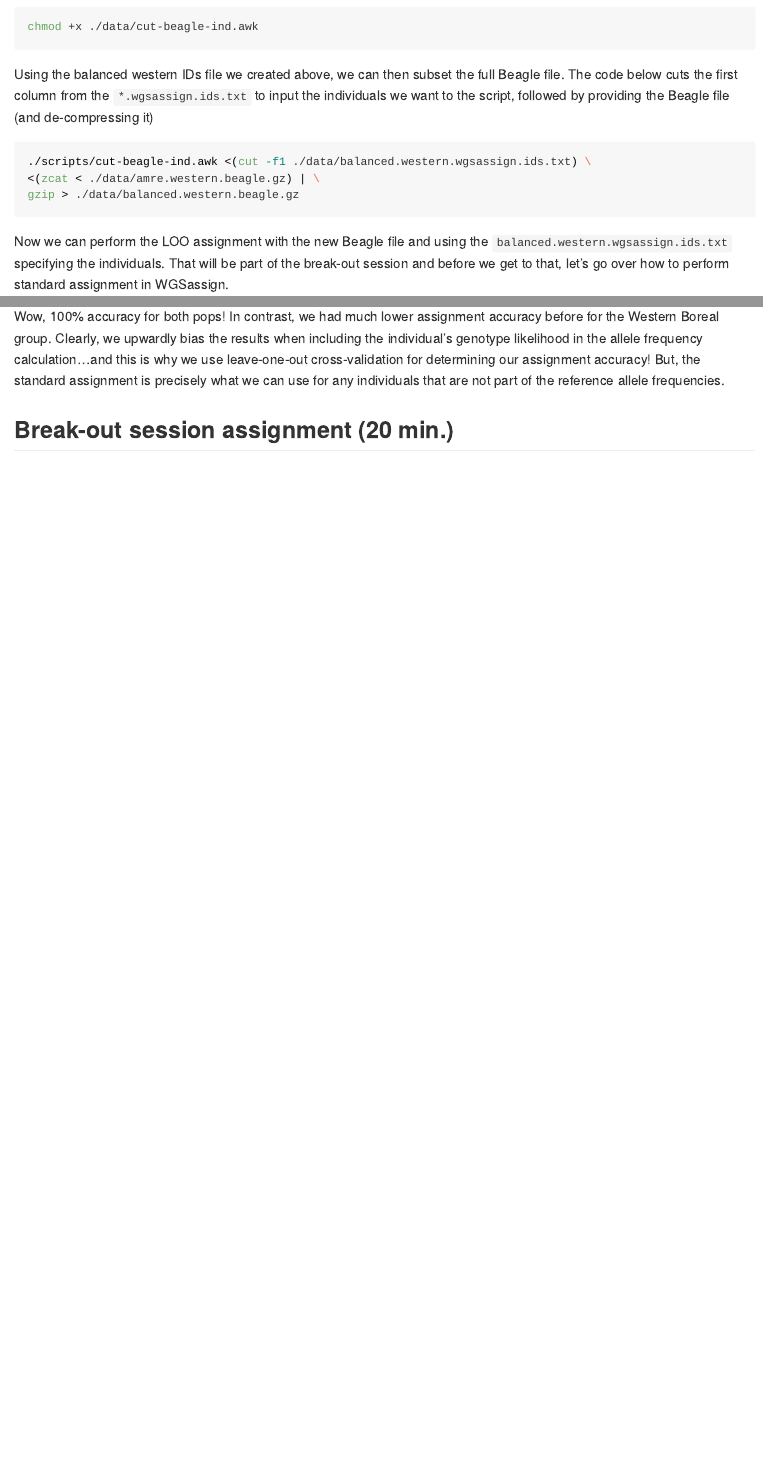
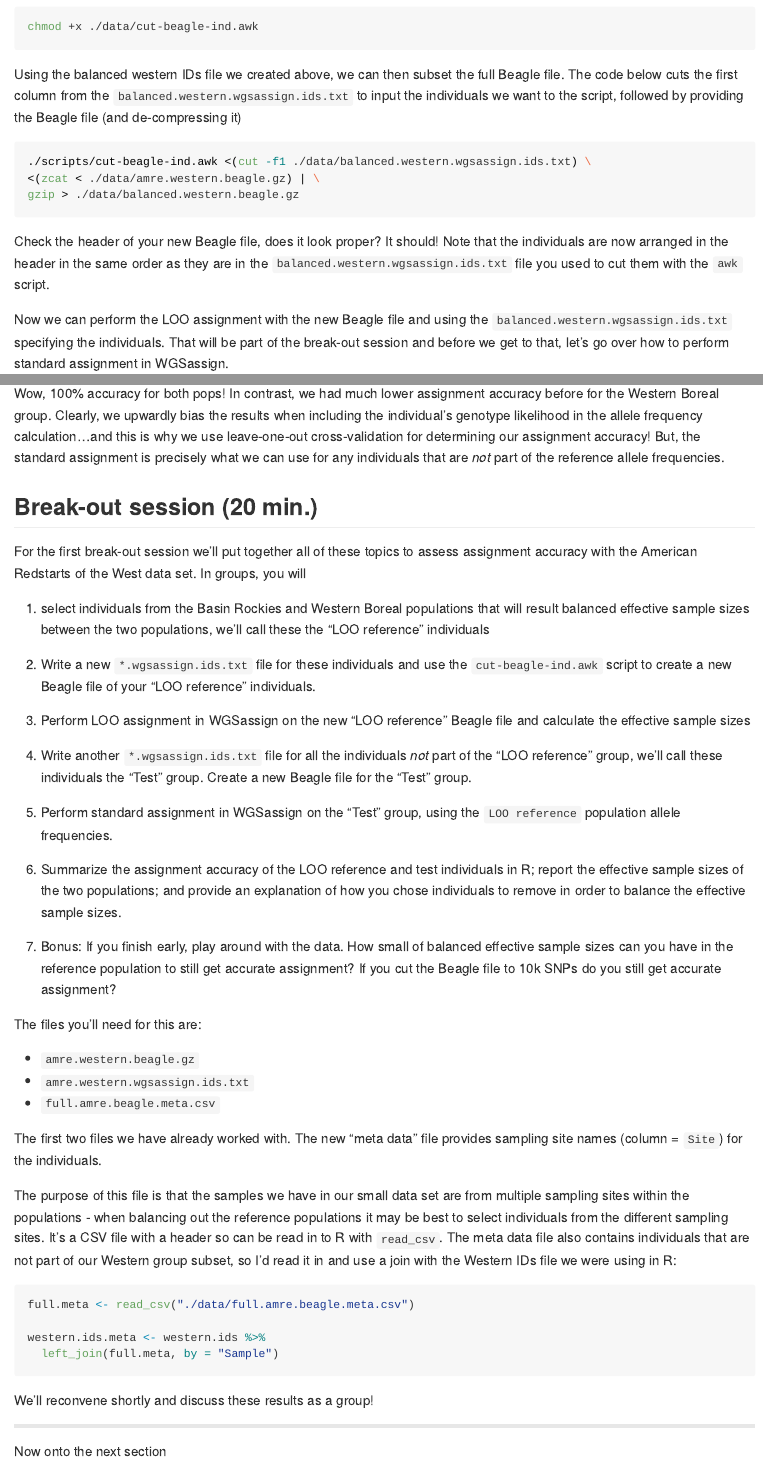
Before and after one commit to mgdesaix/ConGen-2024, an R Markdown document (02-wgsassign-basics.Rmd): the page in a window 1100 px wide, from 5360 px down, and a second part further down, joined at a grey line. The pictures show the output file 02-wgsassign-basics.md that the author committed with the source, drawn offline in the style of GitHub; long lines of code are wrapped.

Commit message:
final draft of 02

````diff
--- a/02-wgsassign-basics.Rmd
+++ b/02-wgsassign-basics.Rmd
@@ -193,13 +193,16 @@
 chmod +x ./data/cut-beagle-ind.awk
 ```
 
-Using the balanced western IDs file we created above, we can then subset the full Beagle file. The code below cuts the first column from the `*.wgsassign.ids.txt` to input the individuals we want to the script, followed by providing the Beagle file (and de-compressing it)
+Using the balanced western IDs file we created above, we can then subset the full Beagle file. The code below cuts the first column from the `balanced.western.wgsassign.ids.txt` to input the individuals we want to the script, followed by providing the Beagle file (and de-compressing it)
 
 ```sh
 ./scripts/cut-beagle-ind.awk <(cut -f1 ./data/balanced.western.wgsassign.ids.txt) \
 <(zcat < ./data/amre.western.beagle.gz) | \
 gzip > ./data/balanced.western.beagle.gz
 ```
+
+Check the header of your new Beagle file, does it look proper? It should! Note that the individuals are now arranged in the header in the same order as they are in the `balanced.western.wgsassign.ids.txt` file you used to cut them with the `awk` script.
+
 
 Now we can perform the LOO assignment with the new Beagle file and using the `balanced.western.wgsassign.ids.txt` specifying the individuals. That will be part of the break-out session and before we get to that, let's go over how to perform standard assignment in WGSassign.
 
@@ -281,6 +284,45 @@
 knitr::kable(western.assign.summary)
 ```
 
-Wow, 100% accuracy for both pops! In contrast, we had much lower assignment accuracy before for the Western Boreal group. Clearly, we upwardly bias the results when including the individual's genotype likelihood in the allele frequency calculation...and this is why we use leave-one-out cross-validation for determining our assignment accuracy! But, the standard assignment is precisely what we can use for any individuals that are not part of the reference allele frequencies.
+Wow, 100% accuracy for both pops! In contrast, we had much lower assignment accuracy before for the Western Boreal group. Clearly, we upwardly bias the results when including the individual's genotype likelihood in the allele frequency calculation...and this is why we use leave-one-out cross-validation for determining our assignment accuracy! But, the standard assignment is precisely what we can use for any individuals that are *not* part of the reference allele frequencies.
 
-## Break-out session assignment (20 min.)
+## Break-out session (20 min.)
+
+For the first break-out session we'll put together all of these topics to assess assignment accuracy with the American Redstarts of the West data set. In groups, you will
+
+1.  select individuals from the Basin Rockies and Western Boreal populations that will result balanced effective sample sizes between the two populations, we'll call these the "LOO reference" individuals
+
+2.  Write a new `*.wgsassign.ids.txt` file for these individuals and use the `cut-beagle-ind.awk` script to create a new Beagle file of your "LOO reference" individuals.
+
+3.  Perform LOO assignment in WGSassign on the new "LOO reference" Beagle file and calculate the effective sample sizes
+
+4.  Write another `*.wgsassign.ids.txt` file for all the individuals *not* part of the "LOO reference" group, we'll call these individuals the "Test" group. Create a new Beagle file for the "Test" group.
+
+5.  Perform standard assignment in WGSassign on the "Test" group, using the `LOO reference` population allele frequencies.
+
+6.  Summarize the assignment accuracy of the LOO reference and test individuals in R; report the effective sample sizes of the two populations; and provide an explanation of how you chose individuals to remove in order to balance the effective sample sizes.
+
+7.  Bonus: If you finish early, play around with the data. How small of balanced effective sample sizes can you have in the reference population to still get accurate assignment? If you cut the Beagle file to 10k SNPs do you still get accurate assignment?
+
+The files you'll need for this are:
+
+-  `amre.western.beagle.gz`
+-  `amre.western.wgsassign.ids.txt`
+-  `full.amre.beagle.meta.csv`
+
+The first two files we have already worked with. The new "meta data" file provides sampling site names (column = `Site`) for the individuals.
+
+The purpose of this file is that the samples we have in our small data set are from multiple sampling sites within the populations - when balancing out the reference populations it may be best to select individuals from the different sampling sites. It's a CSV file with a header so can be read in to R with `read_csv`. The meta data file also contains individuals that are not part of our Western group subset, so I'd read it in and use a join with the Western IDs file we were using in R:
+
+```r
+full.meta <- read_csv("./data/full.amre.beagle.meta.csv")
+
+western.ids.meta <- western.ids %>%
+  left_join(full.meta, by = "Sample")
+```
+
+We'll reconvene shortly and discuss these results as a group!
+
+********************
+
+Now onto the next section
````
Also changed, not shown: 02-wgsassign-basics.md.
